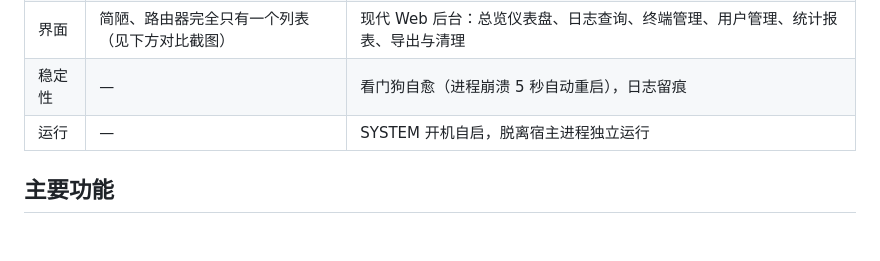
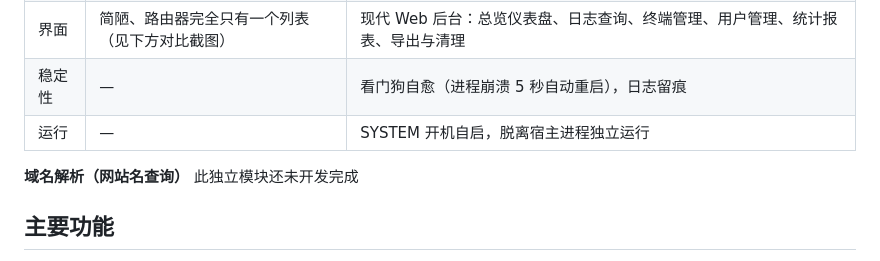
Before and after one commit to xjyfy/TPLink-Web-Behavior-Audit, a Markdown page: README.md, the part around the change. Rendered like a GitHub page; blank space fills up the shorter version.

```diff
--- a/README.md
+++ b/README.md
@@ -15,6 +15,9 @@
 | 界面 | 简陋、路由器完全只有一个列表（见下方对比截图） | 现代 Web 后台：总览仪表盘、日志查询、终端管理、用户管理、统计报表、导出与清理 |
 | 稳定性 | — | 看门狗自愈（进程崩溃 5 秒自动重启），日志留痕 |
 | 运行 | — | SYSTEM 开机自启，脱离宿主进程独立运行 |
+
+**域名解析（网站名查询）**
+此独立模块还未开发完成
 
 ## 主要功能
 
```
